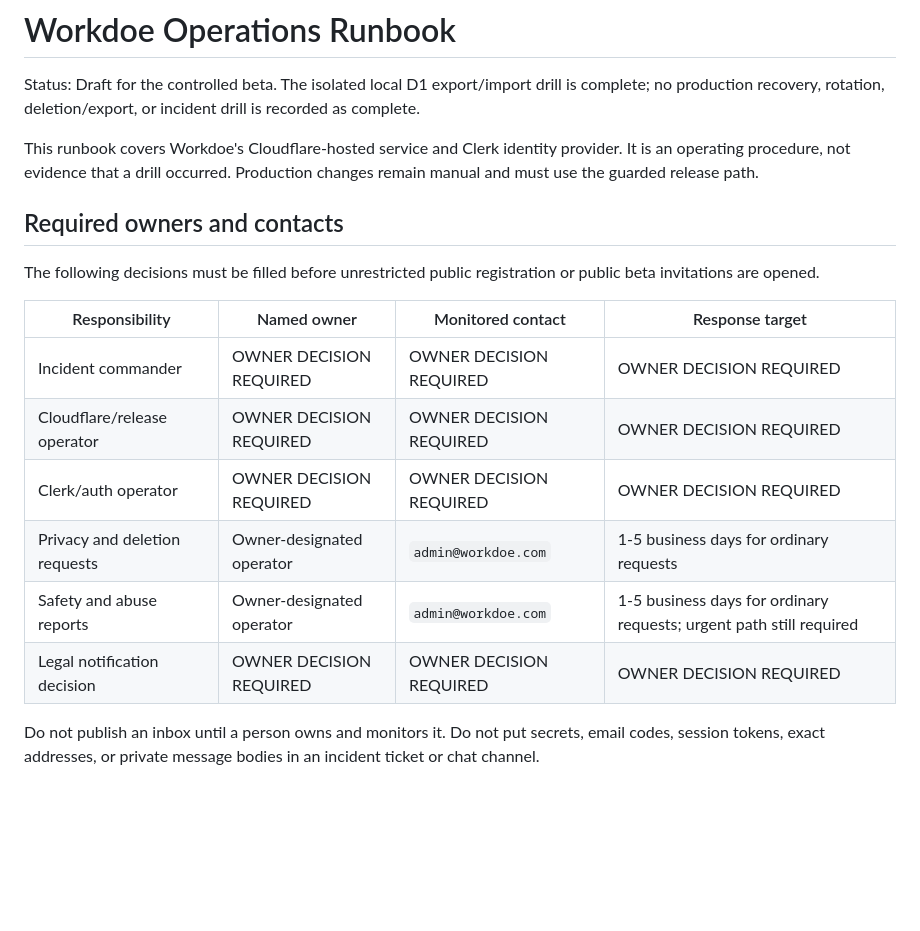
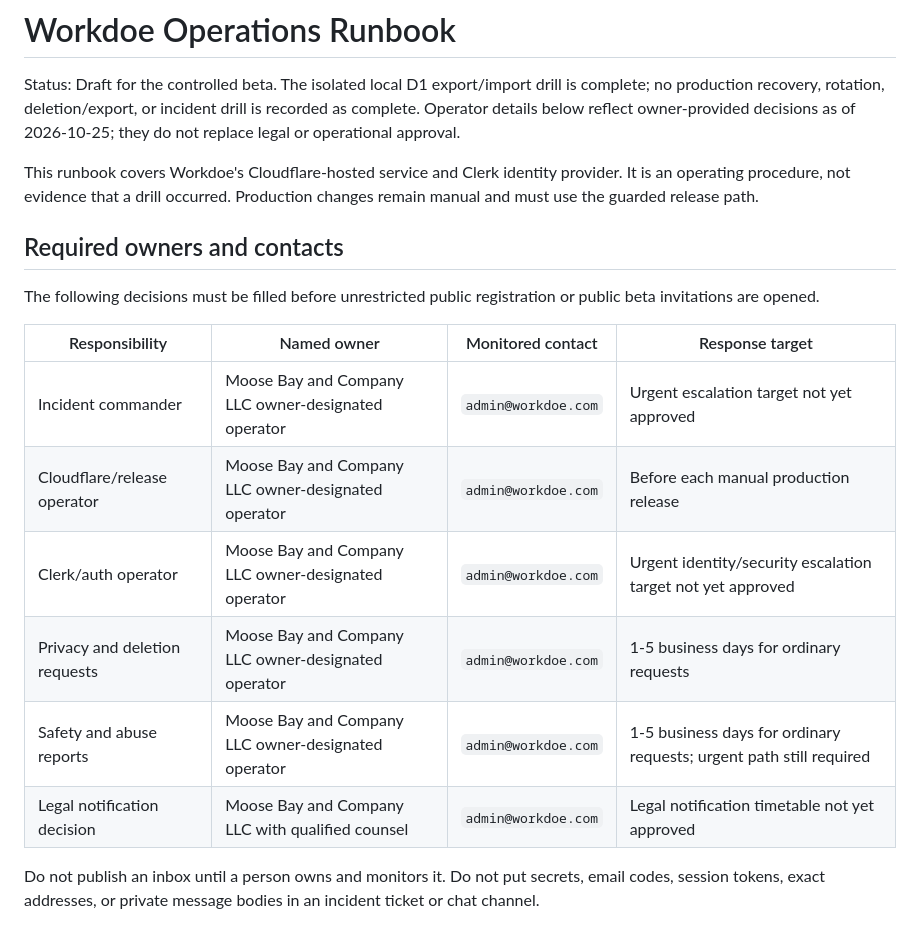
Before and after one commit to Yami566/workdoe, a Markdown page: docs/workdoe-operations-runbook.md, the part around the change. GitHub-like rendering; blank space fills up the shorter version.

Commit message:
Record controlled beta operator roles

```diff
--- a/docs/workdoe-operations-runbook.md
+++ b/docs/workdoe-operations-runbook.md
@@ -2,7 +2,8 @@
 
 Status: Draft for the controlled beta. The isolated local D1 export/import drill
 is complete; no production recovery, rotation, deletion/export, or incident
-drill is recorded as complete.
+drill is recorded as complete. Operator details below reflect owner-provided
+decisions as of 2026-10-25; they do not replace legal or operational approval.
 
 This runbook covers Workdoe's Cloudflare-hosted service and Clerk identity
 provider. It is an operating procedure, not evidence that a drill occurred.
@@ -15,12 +16,12 @@ or public beta invitations are opened.
 
 | Responsibility | Named owner | Monitored contact | Response target |
 | --- | --- | --- | --- |
-| Incident commander | OWNER DECISION REQUIRED | OWNER DECISION REQUIRED | OWNER DECISION REQUIRED |
-| Cloudflare/release operator | OWNER DECISION REQUIRED | OWNER DECISION REQUIRED | OWNER DECISION REQUIRED |
-| Clerk/auth operator | OWNER DECISION REQUIRED | OWNER DECISION REQUIRED | OWNER DECISION REQUIRED |
-| Privacy and deletion requests | Owner-designated operator | `admin@workdoe.com` | 1-5 business days for ordinary requests |
-| Safety and abuse reports | Owner-designated operator | `admin@workdoe.com` | 1-5 business days for ordinary requests; urgent path still required |
-| Legal notification decision | OWNER DECISION REQUIRED | OWNER DECISION REQUIRED | OWNER DECISION REQUIRED |
+| Incident commander | Moose Bay and Company LLC owner-designated operator | `admin@workdoe.com` | Urgent escalation target not yet approved |
+| Cloudflare/release operator | Moose Bay and Company LLC owner-designated operator | `admin@workdoe.com` | Before each manual production release |
+| Clerk/auth operator | Moose Bay and Company LLC owner-designated operator | `admin@workdoe.com` | Urgent identity/security escalation target not yet approved |
+| Privacy and deletion requests | Moose Bay and Company LLC owner-designated operator | `admin@workdoe.com` | 1-5 business days for ordinary requests |
+| Safety and abuse reports | Moose Bay and Company LLC owner-designated operator | `admin@workdoe.com` | 1-5 business days for ordinary requests; urgent path still required |
+| Legal notification decision | Moose Bay and Company LLC with qualified counsel | `admin@workdoe.com` | Legal notification timetable not yet approved |
 
 Do not publish an inbox until a person owns and monitors it. Do not put secrets,
 email codes, session tokens, exact addresses, or private message bodies in an
```
